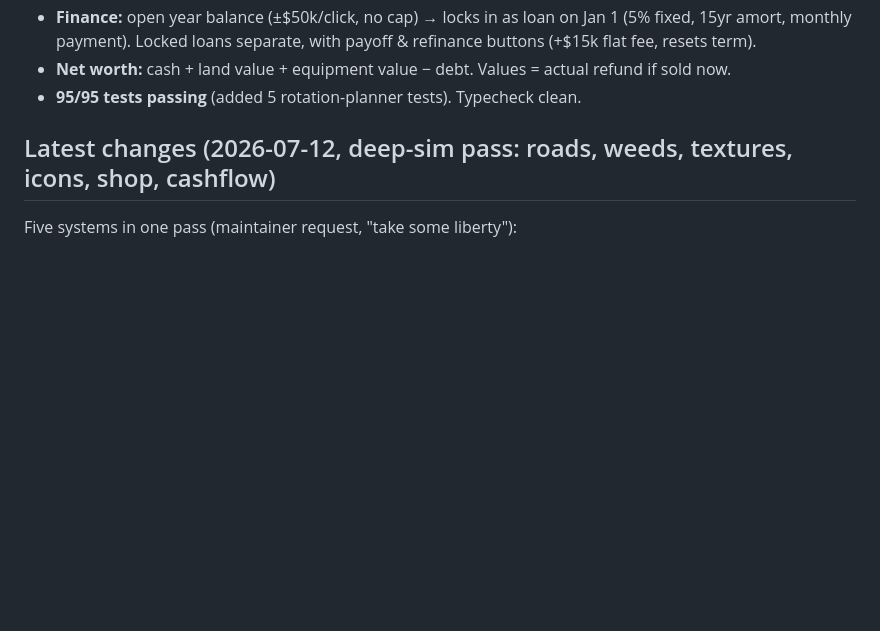
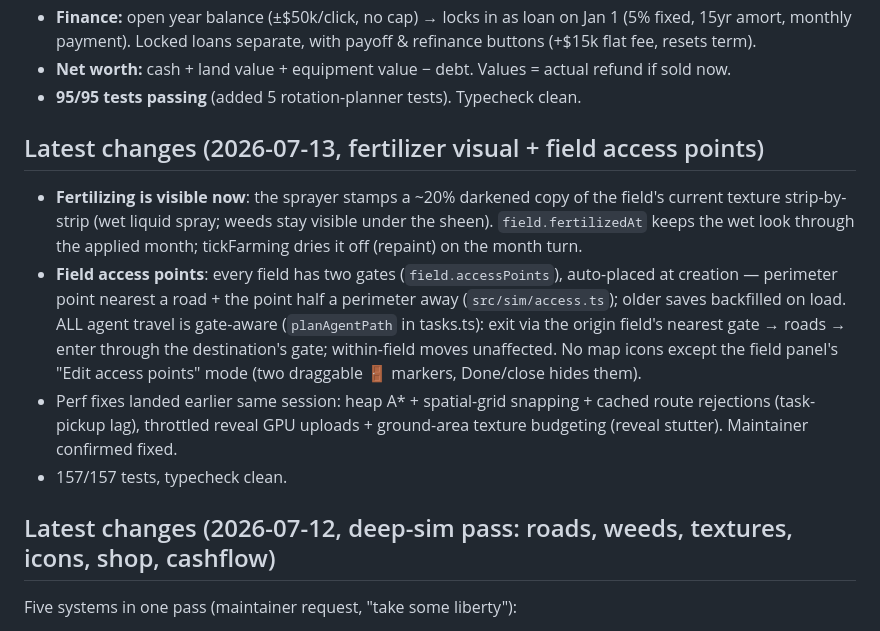
Before and after one commit to Huddy-Buddy-code/FarmGame, a Markdown page: STATUS.md, the part around the change. GitHub-like rendering; blank space fills up the shorter version.

Commit message:
STATUS: log fertilizer visual + access points session
Co-Authored-By: Claude Fable 5 <noreply@anthropic.com>

```diff
--- a/STATUS.md
+++ b/STATUS.md
@@ -42,6 +42,24 @@ routing) is the critical gate — *"if moving grain profitably is fun, the game
 - **Net worth:** cash + land value + equipment value − debt. Values = actual refund
   if sold now.
 - **95/95 tests passing** (added 5 rotation-planner tests). Typecheck clean.
+
+## Latest changes (2026-07-13, fertilizer visual + field access points)
+
+- **Fertilizing is visible now**: the sprayer stamps a ~20% darkened copy of
+  the field's current texture strip-by-strip (wet liquid spray; weeds stay
+  visible under the sheen). `field.fertilizedAt` keeps the wet look through
+  the applied month; tickFarming dries it off (repaint) on the month turn.
+- **Field access points**: every field has two gates (`field.accessPoints`),
+  auto-placed at creation — perimeter point nearest a road + the point half a
+  perimeter away (`src/sim/access.ts`); older saves backfilled on load. ALL
+  agent travel is gate-aware (`planAgentPath` in tasks.ts): exit via the
+  origin field's nearest gate → roads → enter through the destination's gate;
+  within-field moves unaffected. No map icons except the field panel's
+  "Edit access points" mode (two draggable 🚪 markers, Done/close hides them).
+- Perf fixes landed earlier same session: heap A* + spatial-grid snapping +
+  cached route rejections (task-pickup lag), throttled reveal GPU uploads +
+  ground-area texture budgeting (reveal stutter). Maintainer confirmed fixed.
+- 157/157 tests, typecheck clean.
 
 ## Latest changes (2026-07-12, deep-sim pass: roads, weeds, textures, icons, shop, cashflow)
 
```
